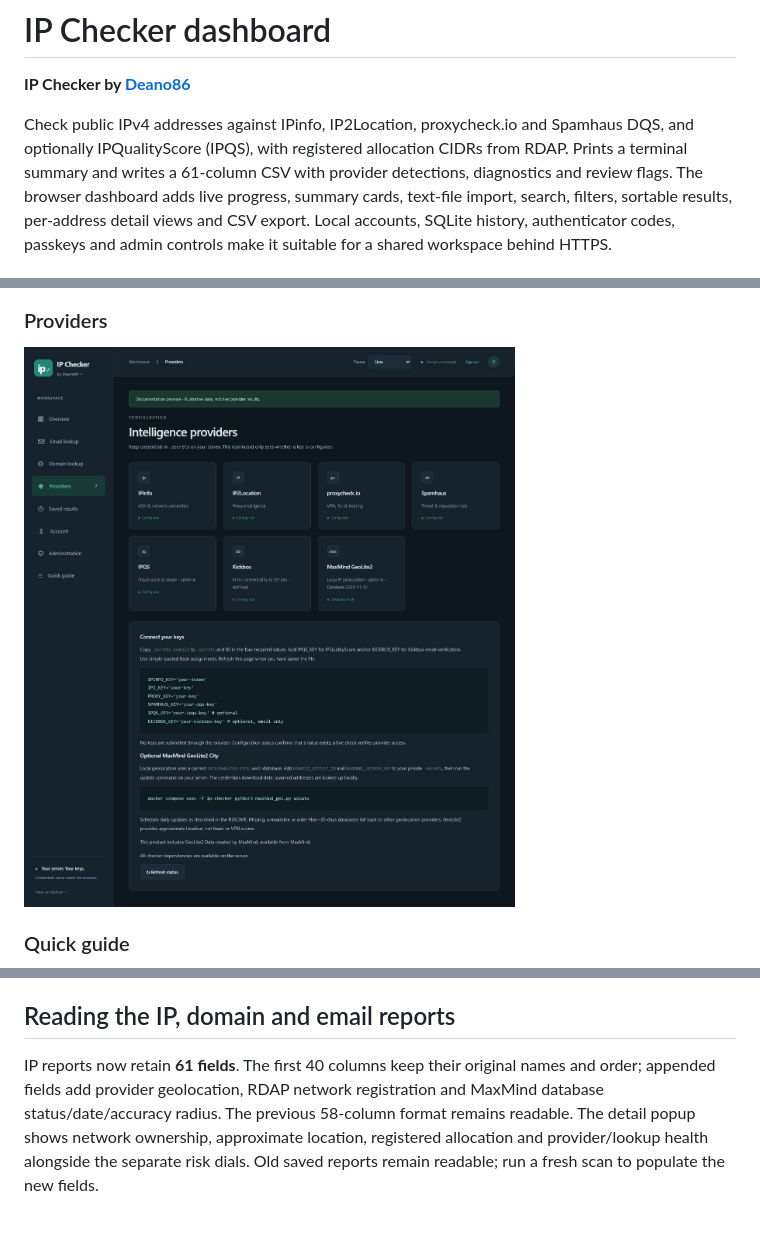
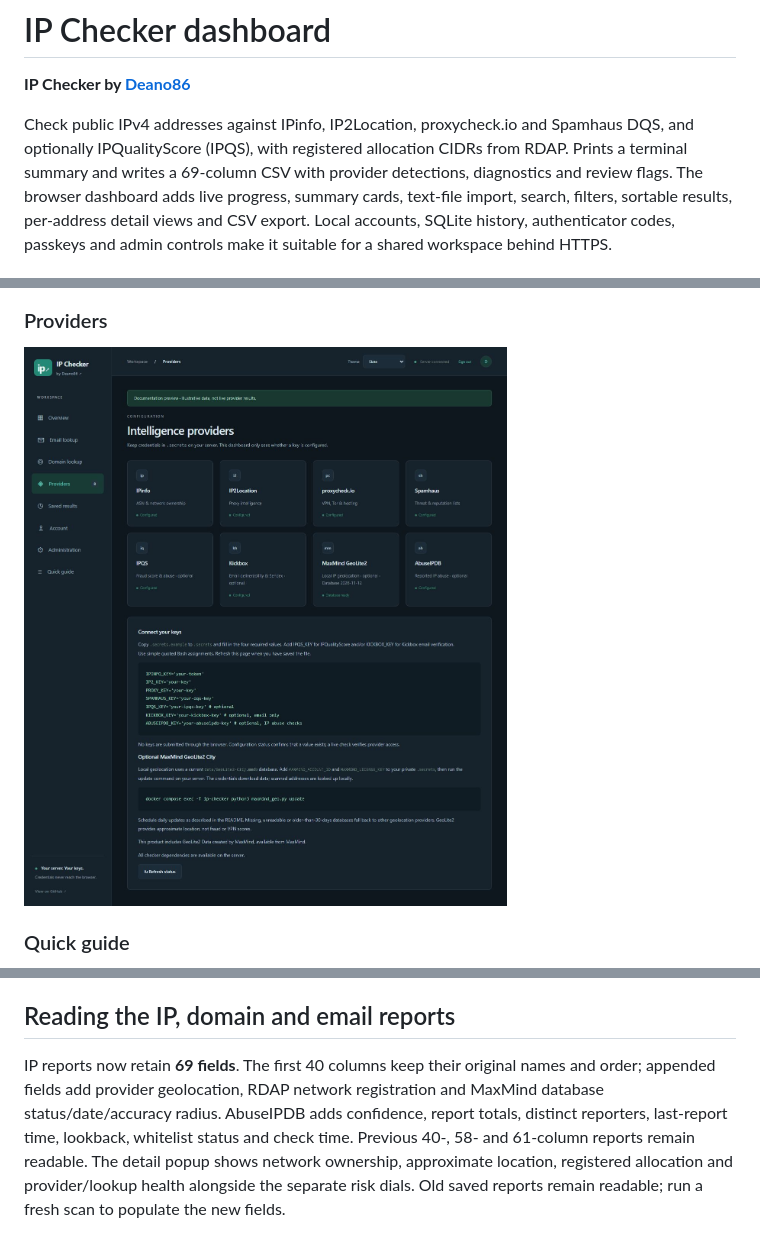
Before and after one commit to Deano86/ip-checker, a Markdown page: README.md, 3 parts joined by grey strips. Rendered like a GitHub page; pictures changed too: docs/screenshots/providers.jpg.

Commit message:
Add optional AbuseIPDB read-only IP checks and independent confidence dial

```diff
--- a/README.md
+++ b/README.md
@@ -4,7 +4,7 @@
 
 Check public IPv4 addresses against IPinfo, IP2Location, proxycheck.io and
 Spamhaus DQS, and optionally IPQualityScore (IPQS), with registered allocation CIDRs from RDAP. Prints a terminal
-summary and writes a 61-column CSV with provider detections, diagnostics and review flags.
+summary and writes a 69-column CSV with provider detections, diagnostics and review flags.
 The browser dashboard adds live progress, summary cards, text-file import,
 search, filters, sortable results, per-address detail views and CSV export.
 Local accounts, SQLite history, authenticator codes, passkeys and admin controls
@@ -274,8 +316,8 @@ References: [GeoLite integration](https://dev.maxmind.com/geoip/geolite2-free-ge
 
 ## Reading the IP, domain and email reports
 
-IP reports now retain **61 fields**. The first 40 columns keep their original
-names and order; appended fields add provider geolocation, RDAP network registration and MaxMind database status/date/accuracy radius. The previous 58-column format remains readable.
+IP reports now retain **69 fields**. The first 40 columns keep their original
+names and order; appended fields add provider geolocation, RDAP network registration and MaxMind database status/date/accuracy radius. AbuseIPDB adds confidence, report totals, distinct reporters, last-report time, lookback, whitelist status and check time. Previous 40-, 58- and 61-column reports remain readable.
 The detail popup shows network ownership, approximate location, registered
 allocation and provider/lookup health alongside the separate risk dials.
 Old saved reports remain readable; run a fresh scan to populate the new fields.
```
Also changed, not shown: other parts of README.md (+43 -1 lines), docs/screenshots/forest-overview.jpg, docs/screenshots/graphite-overview.jpg, docs/screenshots/midnight-overview.jpg, docs/screenshots/scan-result-popup.jpg, docs/screenshots/slate-overview.jpg, 11 other files.
